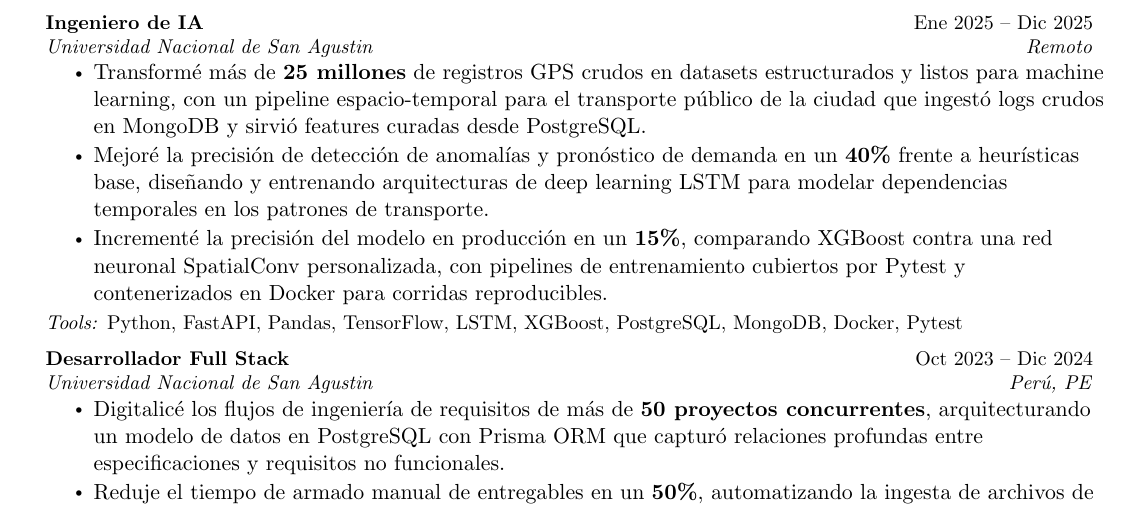
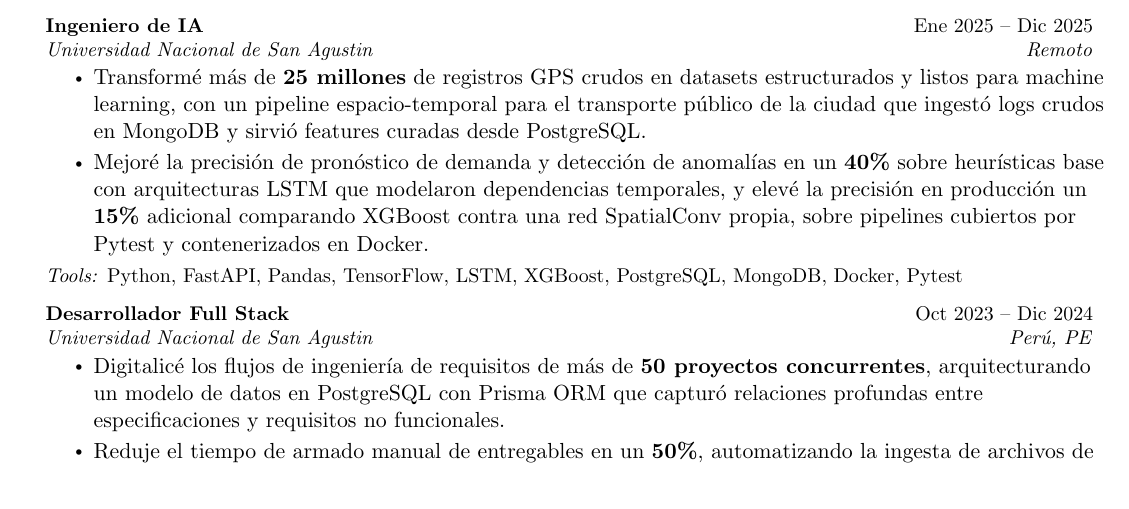
Before and after one commit to Alex-Huaracha/resume, a LaTeX CV (resume-es.tex): part of page 1 of 2, cut so that both start at the same text. Compiled offline with pdfLaTeX.

Commit message:
content: merge UNSA modeling bullets into one
Bullets 2 and 3 told the same story (built models, picked the best).
Merged into a single modeling bullet covering LSTM -> benchmark ->
deployment. Frees ~230 chars in the Spanish file, which had spilled
onto a second page.

Co-Authored-By: Claude Opus 5 <noreply@anthropic.com>

```diff
--- a/resume-es.tex
+++ b/resume-es.tex
@@ -38,8 +38,7 @@
       {Universidad Nacional de San Agustin}{Remoto}
       \resumeItemListStart
         \resumeItem{Transformé más de \textbf{25 millones} de registros GPS crudos en datasets estructurados y listos para machine learning, con un pipeline espacio-temporal para el transporte público de la ciudad que ingestó logs crudos en MongoDB y sirvió features curadas desde PostgreSQL.}
-        \resumeItem{Mejoré la precisión de detección de anomalías y pronóstico de demanda en un \textbf{40\%} frente a heurísticas base, diseñando y entrenando arquitecturas de deep learning LSTM para modelar dependencias temporales en los patrones de transporte.}
-        \resumeItem{Incrementé la precisión del modelo en producción en un \textbf{15\%}, comparando XGBoost contra una red neuronal SpatialConv personalizada, con pipelines de entrenamiento cubiertos por Pytest y contenerizados en Docker para corridas reproducibles.}
+        \resumeItem{Mejoré la precisión de pronóstico de demanda y detección de anomalías en un \textbf{40\%} sobre heurísticas base con arquitecturas LSTM que modelaron dependencias temporales, y elevé la precisión en producción un \textbf{15\%} adicional comparando XGBoost contra una red SpatialConv propia, sobre pipelines cubiertos por Pytest y contenerizados en Docker.}
       \resumeItemListEnd
       \vspace{2pt}
       \small{\textit{Tools:} Python, FastAPI, Pandas, TensorFlow, LSTM, XGBoost, PostgreSQL, MongoDB, Docker, Pytest}
```
Also changed, not shown: resume-en.tex (+1 -2 lines).
